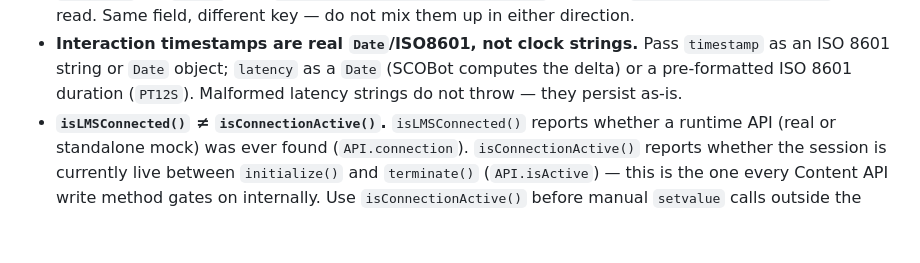
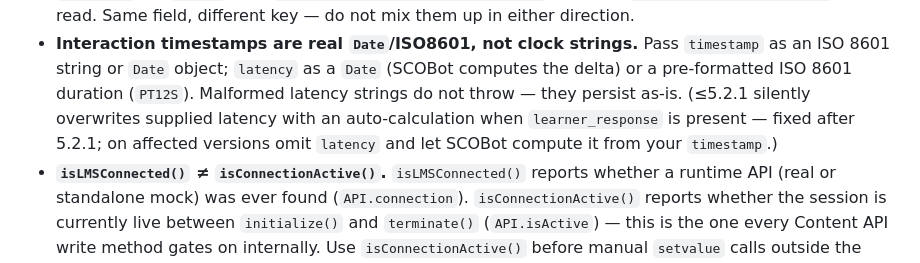
Before and after one commit to cybercussion/SCOBot, a Markdown page: SCOBOT.md, the part around the change. GitHub-like rendering; blank space fills up the shorter version.

Commit message:
docs: SCOBOT.md latency tripwire matches fixed behavior

```diff
--- a/SCOBOT.md
+++ b/SCOBOT.md
@@ -136,6 +136,9 @@ except via `setvalue`/`getvalue` for fields the Content API doesn't wrap.
   Pass `timestamp` as an ISO 8601 string or `Date` object; `latency` as a
   `Date` (SCOBot computes the delta) or a pre-formatted ISO 8601 duration
   (`PT12S`). Malformed latency strings do not throw — they persist as-is.
+  (≤5.2.1 silently overwrites supplied latency with an auto-calculation when
+  `learner_response` is present — fixed after 5.2.1; on affected versions
+  omit `latency` and let SCOBot compute it from your `timestamp`.)
 - **`isLMSConnected()` ≠ `isConnectionActive()`.** `isLMSConnected()`
   reports whether a runtime API (real or standalone mock) was ever found
   (`API.connection`). `isConnectionActive()` reports whether the session is
```
